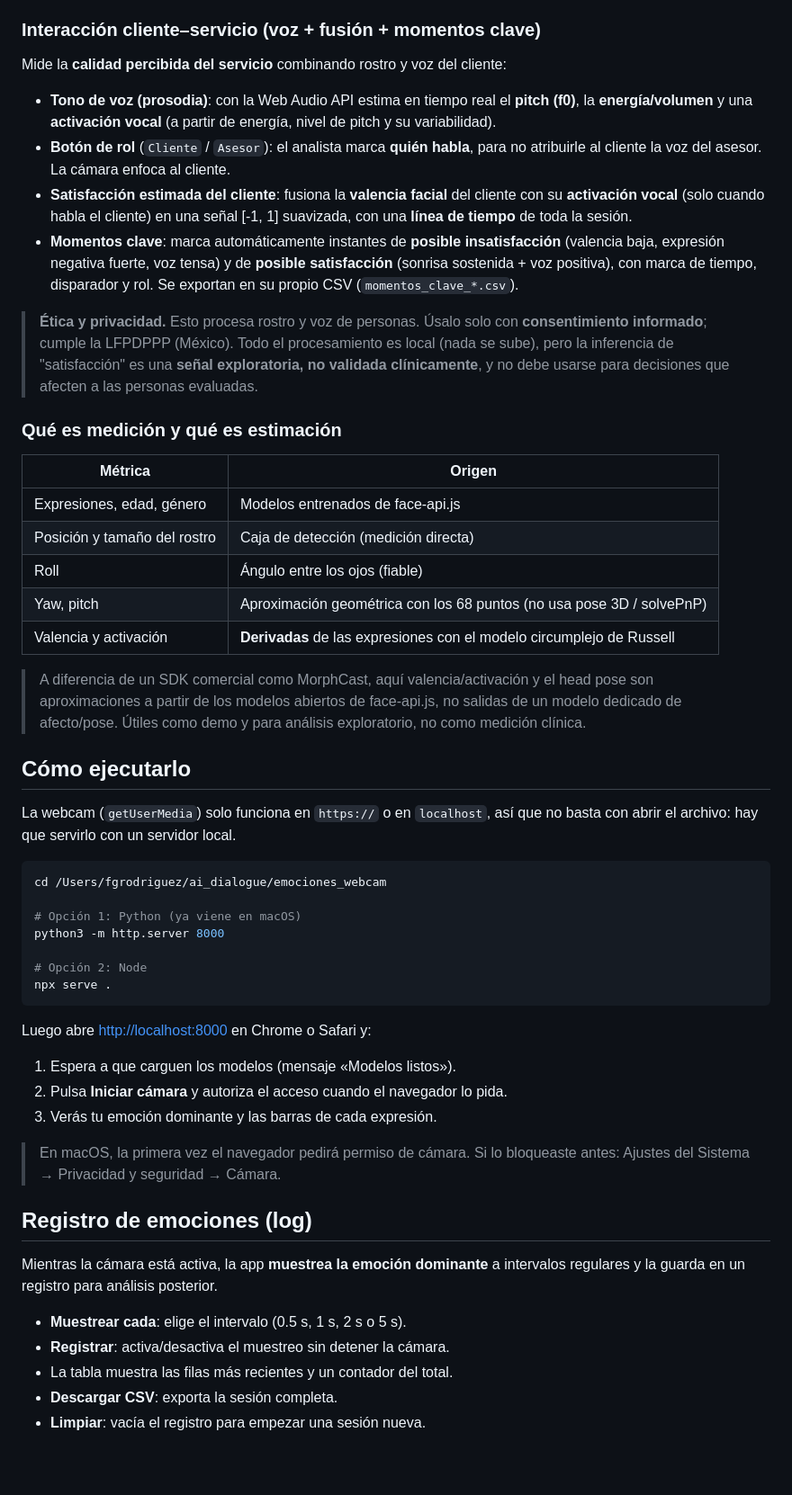
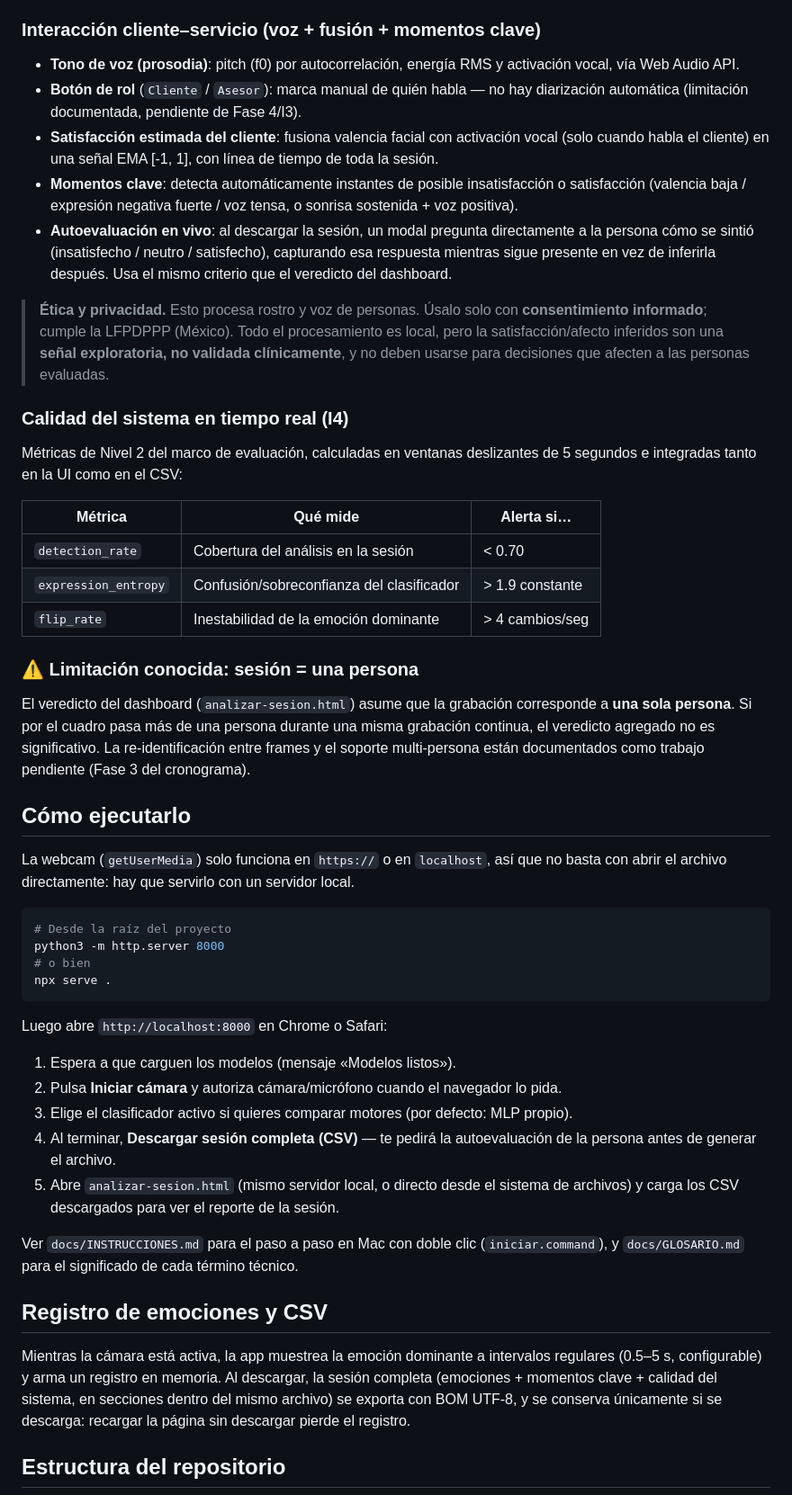
Before and after one commit to GildardoJair/SENTIVISION, a Markdown page: README.md, the part around one of its changes. Shown at 90% size. GitHub-like rendering; blank space fills up the shorter version.

Commit message:
Actualizar README: pipeline actual (MediaPipe+MLP+I4), dos entregables, estructura archive/

````diff
--- a/README.md
+++ b/README.md
@@ -35,74 +75,70 @@ Por cada rostro estima, en tiempo real:
 
 ### Interacción cliente–servicio (voz + fusión + momentos clave)
 
-Mide la **calidad percibida del servicio** combinando rostro y voz del cliente:
+- **Tono de voz (prosodia)**: pitch (f0) por autocorrelación, energía RMS y activación vocal, vía Web Audio API.
+- **Botón de rol** (`Cliente` / `Asesor`): marca manual de quién habla — no hay diarización automática (limitación documentada, pendiente de Fase 4/I3).
+- **Satisfacción estimada del cliente**: fusiona valencia facial con activación vocal (solo cuando habla el cliente) en una señal EMA [-1, 1], con línea de tiempo de toda la sesión.
+- **Momentos clave**: detecta automáticamente instantes de posible insatisfacción o satisfacción (valencia baja / expresión negativa fuerte / voz tensa, o sonrisa sostenida + voz positiva).
+- **Autoevaluación en vivo**: al descargar la sesión, un modal pregunta directamente a la persona cómo se sintió (insatisfecho / neutro / satisfecho), capturando esa respuesta mientras sigue presente en vez de inferirla después. Usa el mismo criterio que el veredicto del dashboard.
 
-- **Tono de voz (prosodia)**: con la Web Audio API estima en tiempo real el
-  **pitch (f0)**, la **energía/volumen** y una **activación vocal** (a partir de
-  energía, nivel de pitch y su variabilidad).
-- **Botón de rol** (`Cliente` / `Asesor`): el analista marca **quién habla**, para
-  no atribuirle al cliente la voz del asesor. La cámara enfoca al cliente.
-- **Satisfacción estimada del cliente**: fusiona la **valencia facial** del cliente
-  con su **activación vocal** (solo cuando habla el cliente) en una señal [-1, 1]
-  suavizada, con una **línea de tiempo** de toda la sesión.
-- **Momentos clave**: marca automáticamente instantes de **posible insatisfacción**
-  (valencia baja, expresión negativa fuerte, voz tensa) y de **posible satisfacción**
-  (sonrisa sostenida + voz positiva), con marca de tiempo, disparador y rol. Se
-  exportan en su propio CSV (`momentos_clave_*.csv`).
+> **Ética y privacidad.** Esto procesa rostro y voz de personas. Úsalo solo
+> con **consentimiento informado**; cumple la LFPDPPP (México). Todo el
+> procesamiento es local, pero la satisfacción/afecto inferidos son una
+> **señal exploratoria, no validada clínicamente**, y no deben usarse para
+> decisiones que afecten a las personas evaluadas.
 
-> **Ética y privacidad.** Esto procesa rostro y voz de personas. Úsalo solo con
-> **consentimiento informado**; cumple la LFPDPPP (México). Todo el procesamiento
-> es local (nada se sube), pero la inferencia de "satisfacción" es una **señal
-> exploratoria, no validada clínicamente**, y no debe usarse para decisiones que
-> afecten a las personas evaluadas.
+### Calidad del sistema en tiempo real (I4)
 
-### Qué es medición y qué es estimación
+Métricas de Nivel 2 del marco de evaluación, calculadas en ventanas
+deslizantes de 5 segundos e integradas tanto en la UI como en el CSV:
 
-| Métrica | Origen |
-|---|---|
-| Expresiones, edad, género | Modelos entrenados de face-api.js |
-| Posición y tamaño del rostro | Caja de detección (medición directa) |
-| Roll | Ángulo entre los ojos (fiable) |
-| Yaw, pitch | Aproximación geométrica con los 68 puntos (no usa pose 3D / solvePnP) |
-| Valencia y activación | **Derivadas** de las expresiones con el modelo circumplejo de Russell |
+| Métrica | Qué mide | Alerta si… |
+|---|---|---|
+| `detection_rate` | Cobertura del análisis en la sesión | < 0.70 |
+| `expression_entropy` | Confusión/sobreconfianza del clasificador | > 1.9 constante |
+| `flip_rate` | Inestabilidad de la emoción dominante | > 4 cambios/seg |
 
-> A diferencia de un SDK comercial como MorphCast, aquí valencia/activación y el
-> head pose son aproximaciones a partir de los modelos abiertos de face-api.js,
-> no salidas de un modelo dedicado de afecto/pose. Útiles como demo y para
-> análisis exploratorio, no como medición clínica.
+### ⚠️ Limitación conocida: sesión = una persona
+
+El veredicto del dashboard (`analizar-sesion.html`) asume que la grabación
+corresponde a **una sola persona**. Si por el cuadro pasa más de una persona
+durante una misma grabación continua, el veredicto agregado no es
+significativo. La re-identificación entre frames y el soporte multi-persona
+están documentados como trabajo pendiente (Fase 3 del cronograma).
 
 ## Cómo ejecutarlo
 
-La webcam (`getUserMedia`) solo funciona en `https://` o en `localhost`, así que
-no basta con abrir el archivo: hay que servirlo con un servidor local.
+La webcam (`getUserMedia`) solo funciona en `https://` o en `localhost`, así
+que no basta con abrir el archivo directamente: hay que servirlo con un
+servidor local.
 
 ```bash
-cd /Users/fgrodriguez/ai_dialogue/emociones_webcam
-
-# Opción 1: Python (ya viene en macOS)
+# Desde la raíz del proyecto
 python3 -m http.server 8000
-
-# Opción 2: Node
+# o bien
 npx serve .
 ```
 
-Luego abre <http://localhost:8000> en Chrome o Safari y:
+Luego abre `http://localhost:8000` en Chrome o Safari:
 
 1. Espera a que carguen los modelos (mensaje «Modelos listos»).
-2. Pulsa **Iniciar cámara** y autoriza el acceso cuando el navegador lo pida.
-3. Verás tu emoción dominante y las barras de cada expresión.
+2. Pulsa **Iniciar cámara** y autoriza cámara/micrófono cuando el navegador lo pida.
+3. Elige el clasificador activo si quieres comparar motores (por defecto: MLP propio).
+4. Al terminar, **Descargar sesión completa (CSV)** — te pedirá la autoevaluación de la persona antes de generar el archivo.
+5. Abre `analizar-sesion.html` (mismo servidor local, o directo desde el sistema de archivos) y carga los CSV descargados para ver el reporte de la sesión.
 
-> En macOS, la primera vez el navegador pedirá permiso de cámara.
-> Si lo bloqueaste antes: Ajustes del Sistema → Privacidad y seguridad → Cámara.
+Ver `docs/INSTRUCCIONES.md` para el paso a paso en Mac con doble clic
+(`iniciar.command`), y `docs/GLOSARIO.md` para el significado de cada
+término técnico.
 
-## Registro de emociones (log)
+## Registro de emociones y CSV
 
-Mientras la cámara está activa, la app **muestrea la emoción dominante** a
-intervalos regulares y la guarda en un registro para análisis posterior.
+Mientras la cámara está activa, la app muestrea la emoción dominante a
+intervalos regulares (0.5–5 s, configurable) y arma un registro en memoria.
+Al descargar, la sesión completa (emociones + momentos clave + calidad del
+sistema, en secciones dentro del mismo archivo) se exporta con BOM UTF-8, y
+se conserva únicamente si se descarga: recargar la página sin descargar
+pierde el registro.
 
-- **Muestrear cada**: elige el intervalo (0.5 s, 1 s, 2 s o 5 s).
-- **Registrar**: activa/desactiva el muestreo sin detener la cámara.
-- La tabla muestra las filas más recientes y un contador del total.
-- **Descargar CSV**: exporta la sesión completa.
-- **Limpiar**: vacía el registro para empezar una sesión nueva.
+## Estructura del repositorio
 
````
Also changed, not shown: other parts of README.md (+95 -67 lines).
